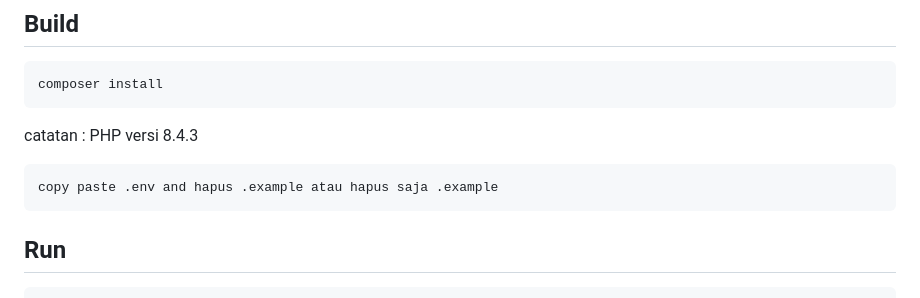
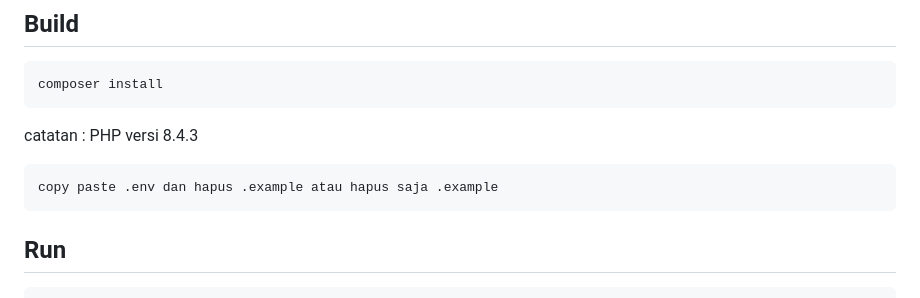
Before and after one commit to Desdes06/Perpustakaan, a Markdown page: README.md, the part around the change. GitHub-like rendering.

````diff
--- a/README.md
+++ b/README.md
@@ -27,7 +27,7 @@ composer install
 catatan : PHP versi 8.4.3
 
 ```
-copy paste .env and hapus .example atau hapus saja .example
+copy paste .env dan hapus .example atau hapus saja .example
 ```
 
 ## Run
````
